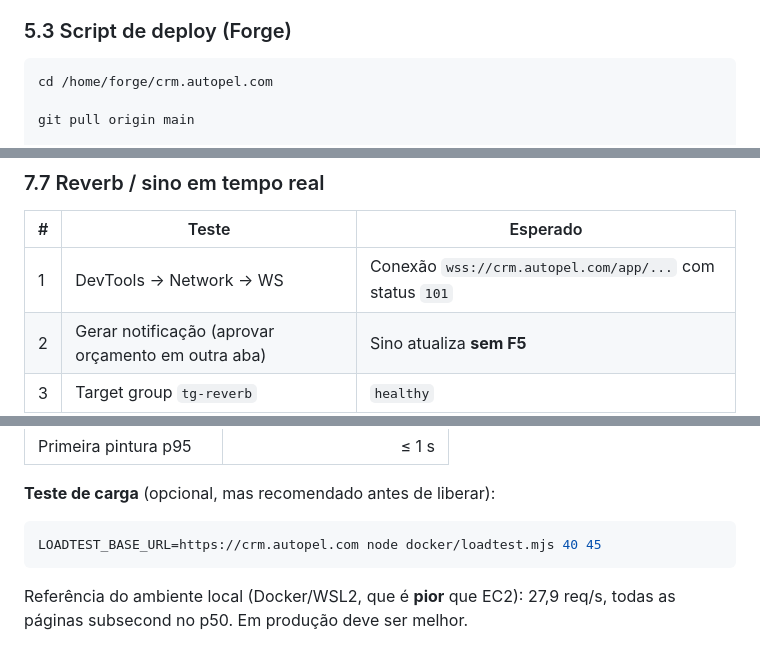
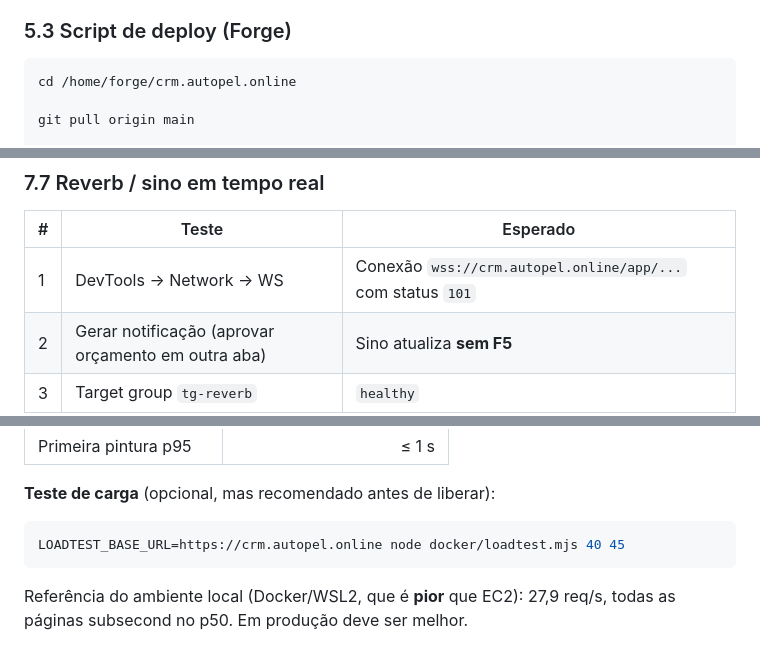
Before and after one commit to ne0ngh0st/CRM_V2, a Markdown page: docs/deploy-aws.md, 3 parts joined by grey strips. Rendered like a GitHub page.

````diff
--- a/docs/deploy-aws.md
+++ b/docs/deploy-aws.md
@@ -511,7 +543,7 @@ vulnerabilidade conhecida exposta na internet.
 ### 5.3 Script de deploy (Forge)
 
 ```bash
-cd /home/forge/crm.autopel.com
+cd /home/forge/crm.autopel.online
 
 git pull origin main
 
@@ -761,7 +793,7 @@ Se der 500 silencioso, o valor está travado e é preciso mudar para `php_value`
 
 | # | Teste | Esperado |
 |---|---|---|
-| 1 | DevTools → Network → WS | Conexão `wss://crm.autopel.com/app/...` com status `101` |
+| 1 | DevTools → Network → WS | Conexão `wss://crm.autopel.online/app/...` com status `101` |
 | 2 | Gerar notificação (aprovar orçamento em outra aba) | Sino atualiza **sem F5** |
 | 3 | Target group `tg-reverb` | `healthy` |
 
@@ -795,7 +827,7 @@ p95, por target group. Navegue por todas as páginas core e depois compare:
 **Teste de carga** (opcional, mas recomendado antes de liberar):
 
 ```bash
-LOADTEST_BASE_URL=https://crm.autopel.com node docker/loadtest.mjs 40 45
+LOADTEST_BASE_URL=https://crm.autopel.online node docker/loadtest.mjs 40 45
 ```
 
 Referência do ambiente local (Docker/WSL2, que é **pior** que EC2): 27,9 req/s, todas as
````
Also changed, not shown: other parts of docs/deploy-aws.md (+42 -10 lines).
